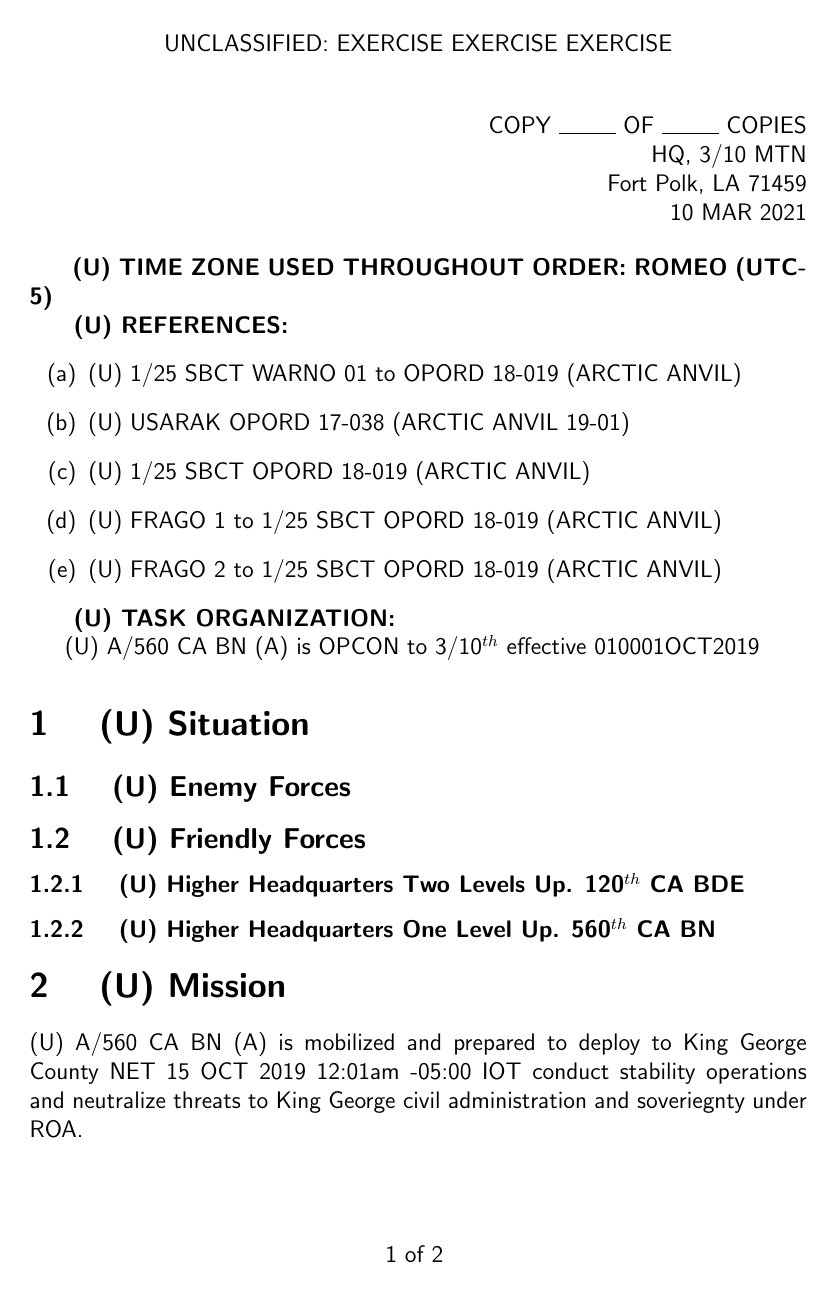
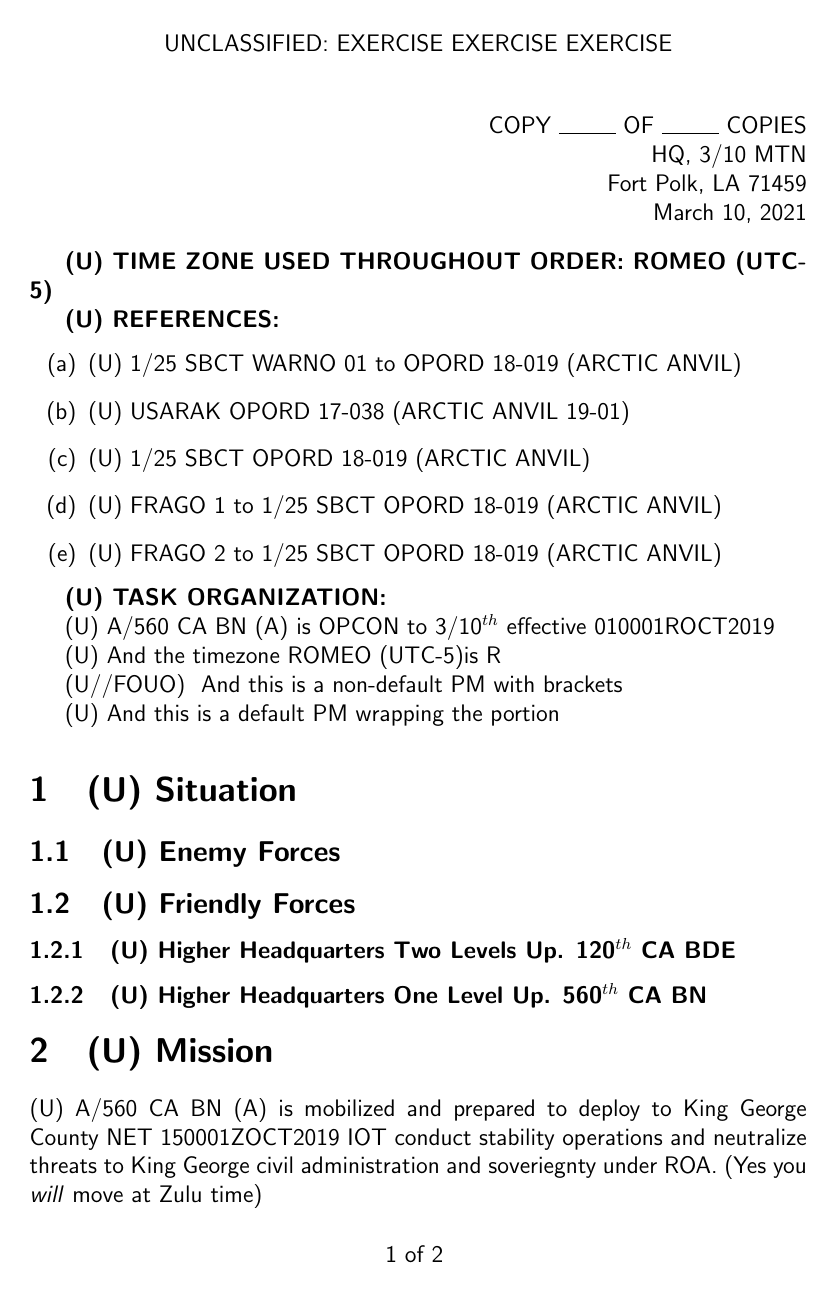
Before and after one commit to d-tork/latex-opord, a LaTeX document (opord.tex): page 1 of 2. Compiled offline with pdfLaTeX.

Commit message:
Convert UTC offset to tz letter and do full mil dt
Able to use out-of-the-box datetime package with an
integer UTC offset, because the display format will
convert it all to a full mil datetime format and also
replace the UTF offset with a letter code (table
grabbed from wikipedia)

```diff
--- a/opord.tex
+++ b/opord.tex
@@ -18,6 +18,14 @@
 		\DTMtwodigits{##3} \Milshortmonthname{##2} ##1} % <========= 1.year 2.month 3.day 4.dow
 	\renewcommand*{\DTMDisplaydate}{\DTMdisplaydate}
 }
+\DTMnewdatestyle
+{mildatetime}% label
+{% definitions
+	\renewcommand*{\DTMdisplay}[9]{%
+	% <=== 1.year 2.mon 3.day 4.dow 5.hh 6.mm 7.ss 8.TZh 9.TZm
+		\DTMtwodigits{##3}##5##6\Miltimezone{##8}\Milshortmonthname{##2}##1}
+	\renewcommand*{\DTMDisplay}{\DTMdisplay}
+}
 \newcommand{\Milshortmonthname}[1]{%
 	\ifcase#1% 0
 	  \or JAN%
@@ -35,13 +43,48 @@
 	\fi
 }
 
+\newcommand{\addOffset}[1]{%
+	\number\numexpr#1+12\relax%
+	}
+\newcommand{\Miltimezone}[1]{%
+	\ifcase\number\addOffset{#1}%
+	      Y% UTC-12
+	  \or X% UTC-11
+	  \or W% UTC-10
+	  \or V% UTC-9
+	  \or U% UTC-8
+	  \or T% UTC-7
+	  \or S% UTC-6
+	  \or R% UTC-5
+	  \or Q% UTC-4
+	  \or P% UTC-3
+	  \or O% UTC-2
+	  \or N% UTC-1
+	  \or Z% UTC
+	  \or A% UTC+1
+	  \or B% UTC+2
+	  \or C% UTC+3
+	  \or D% UTC+4
+	  \or E% UTC+5
+	  \or F% UTC+6
+	  \or G% UTC+7
+	  \or H% UTC+8
+	  \or I% UTC+9
+	  \or K% UTC+10
+	  \or L% UTC+11
+	  \or M% UTC+12
+	\fi
+}
+
+
 % create shortcuts for classification, units, etc.
-\newcommand{\PM}[1][U]{ {(#1)} }  % call with your portion mark, else defaults to (U)
+\newcommand{\PM}[1][U]{(#1) }  % call with your portion mark, else defaults to (U)
 \newcommand{\overallclass}{UNCLASSIFIED: EXERCISE EXERCISE EXERCISE}
 \newcommand{\uptwo}{120$^{th}$ CA BDE}
 \newcommand{\upone}{560$^{th}$ CA BN}
 \newcommand{\unit}{A/560 CA BN (A)}
-\newcommand{\timezone}{ROMEO (UTC-5)}
+\newcommand{\tzoffset}{-5}
+\newcommand{\tzname}{ROMEO (UTC\tzoffset)}
 
 % custom header
 \usepackage{fancyhdr}
@@ -60,7 +103,7 @@
 %% that the references section tracks what references are MADE in the doc
 
 \begin{document}
-\DTMsetdatestyle{mildate}
+\DTMsetdatestyle{mildatetime}
 
 \begin{flushright}
 COPY \rule{1cm}{0.4pt} OF \rule{1cm}{0.4pt} COPIES \linebreak
@@ -83,7 +126,14 @@ Fort Polk, LA 71459 \linebreak
 
 \textbf{\PM TASK ORGANIZATION:}
 
-\PM \unit{} is OPCON to 3/10$^{th}$ effective 010001OCT2019
+\PM \unit{} is OPCON to 3/10$^{th}$ effective
+\DTMdisplay{2019}{10}{01}{-1}{00}{01}{00}{\tzoffset}{00}
+
+\PM And the timezone \tzname is \Miltimezone{\tzoffset}
+
+\PM[U//FOUO] And this is a non-default PM with brackets
+
+\PM{And this is a default PM wrapping the portion}
 
 \section{\PM Situation}
 \subsection{\PM Enemy Forces}
@@ -96,9 +146,10 @@ Fort Polk, LA 71459 \linebreak
 is mobilized and prepared to deploy
 to King George County
 %NET \DTMdisplaydate{2019}{10}{15}{-1}
-NET \DTMdisplay{2019}{10}{15}{-1}{00}{01}{00}{-5}{00}
+NET \DTMdisplay{2019}{10}{15}{-1}{00}{01}{00}{+0}{00}
 IOT conduct stability operations and neutralize threats to King George civil
-	administration and soveriegnty under ROA.
+	administration and soveriegnty under ROA. (Yes you \emph{will} move at
+	Zulu time)
 
 \section{\PM Execution}
 \subsection{\PM Commander's Intent}
```
Also changed, not shown: opord.pdf, opord.tex (2 more changed lines).
